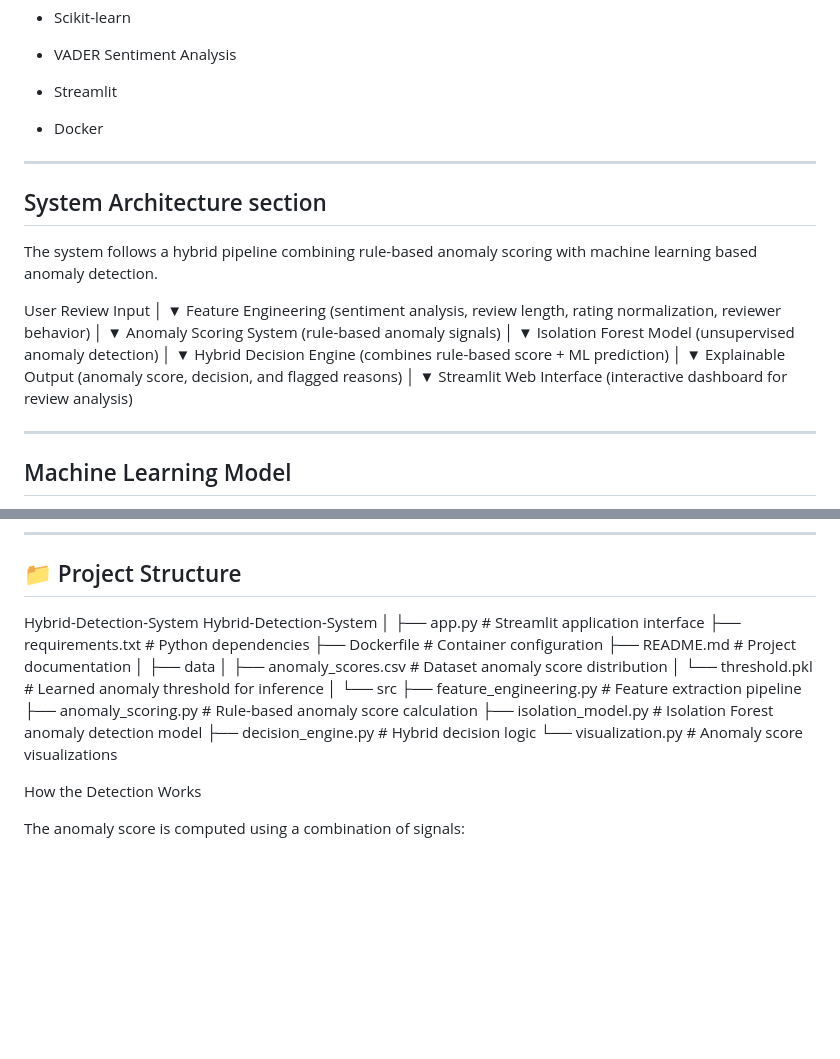
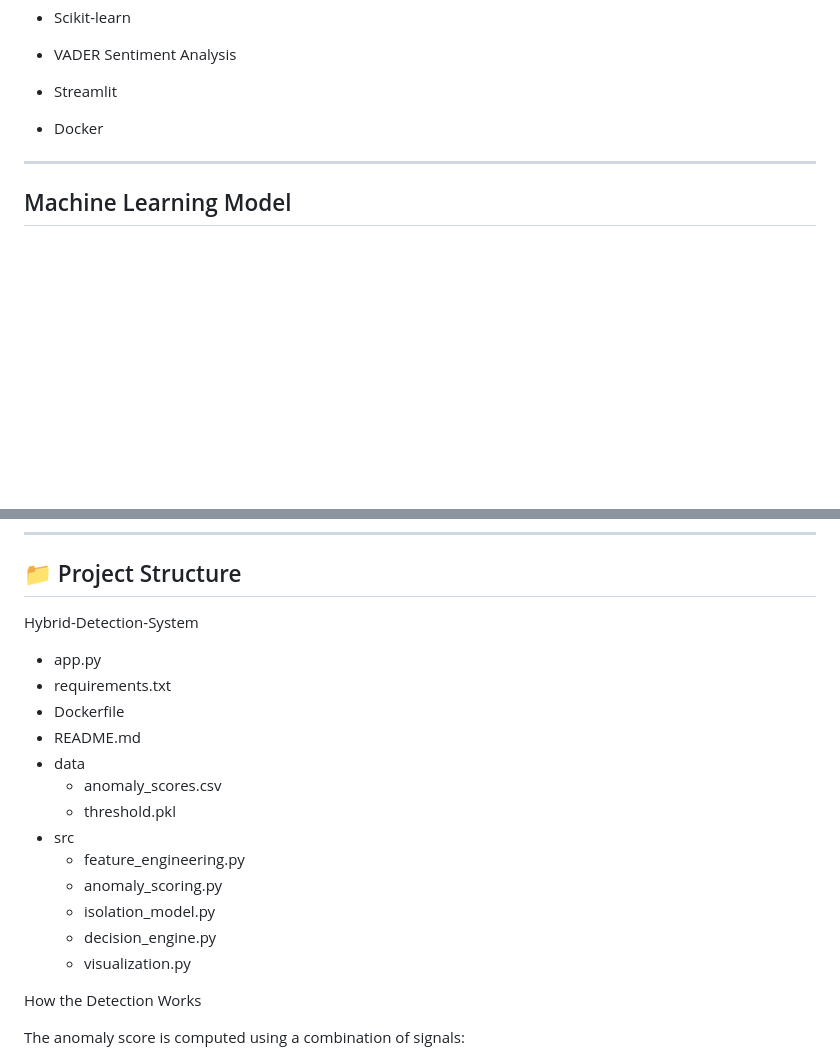
Before and after one commit to Arshia-Sood/Authenticity-Detection-System, a Markdown page: README.md, 2 parts joined by grey strips. Drawn GitHub-style; blank space fills up the shorter version.

```diff
--- a/README.md
+++ b/README.md
@@ -82,39 +82,6 @@ https://hybrid-detection-system-3z55rnheuv.streamlit.app/
 
 ---
 
-## System Architecture section
-
-The system follows a hybrid pipeline combining rule-based anomaly scoring with machine learning based anomaly detection.
-
-User Review Input
-        │
-        ▼
-Feature Engineering
-(sentiment analysis, review length,
-rating normalization, reviewer behavior)
-        │
-        ▼
-Anomaly Scoring System
-(rule-based anomaly signals)
-        │
-        ▼
-Isolation Forest Model
-(unsupervised anomaly detection)
-        │
-        ▼
-Hybrid Decision Engine
-(combines rule-based score + ML prediction)
-        │
-        ▼
-Explainable Output
-(anomaly score, decision, and flagged reasons)
-        │
-        ▼
-Streamlit Web Interface
-(interactive dashboard for review analysis)
-
----
-
 ## Machine Learning Model
 
 The system uses Isolation Forest, an unsupervised anomaly detection algorithm designed to identify rare patterns in data.
@@ -146,23 +113,19 @@ These attributes were used to derive behavioural and linguistic features for ano
 ## 📁 Project Structure
 
 Hybrid-Detection-System
-Hybrid-Detection-System
-│
-├── app.py                     # Streamlit application interface
-├── requirements.txt           # Python dependencies
-├── Dockerfile                 # Container configuration
-├── README.md                  # Project documentation
-│
-├── data
-│   ├── anomaly_scores.csv     # Dataset anomaly score distribution
-│   └── threshold.pkl          # Learned anomaly threshold for inference
-│
-└── src
-    ├── feature_engineering.py # Feature extraction pipeline
-    ├── anomaly_scoring.py     # Rule-based anomaly score calculation
-    ├── isolation_model.py     # Isolation Forest anomaly detection model
-    ├── decision_engine.py     # Hybrid decision logic
-    └── visualization.py       # Anomaly score visualizations
+- app.py
+- requirements.txt
+- Dockerfile
+-  README.md
+- data
+   -  anomaly_scores.csv
+   - threshold.pkl
+- src
+   - feature_engineering.py
+   - anomaly_scoring.py
+   - isolation_model.py
+   - decision_engine.py
+   - visualization.py
 
 
 How the Detection Works
```
